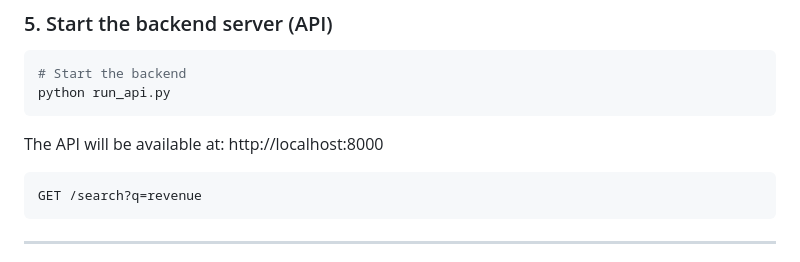
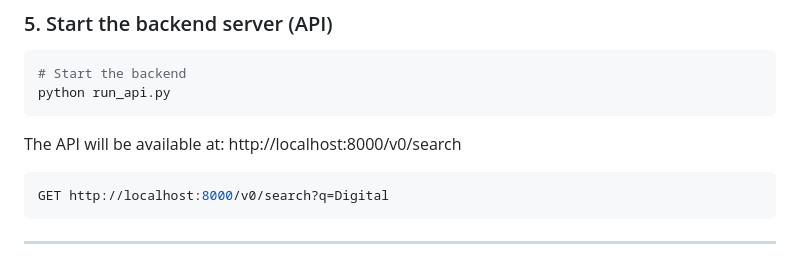
Before and after one commit to cbadenes/semantic-report-search, a Markdown page: README.md, the part around the change. GitHub-like rendering.

Commit message:
updated to latest changes from API

````diff
--- a/README.md
+++ b/README.md
@@ -100,10 +100,10 @@ python setup_environment.py
 # Start the backend
 python run_api.py
 ```
-The API will be available at: http://localhost:8000
+The API will be available at: http://localhost:8000/v0/search
 
 ```bash
-GET /search?q=revenue
+GET http://localhost:8000/v0/search?q=Digital
 ```
 
 ---
````
